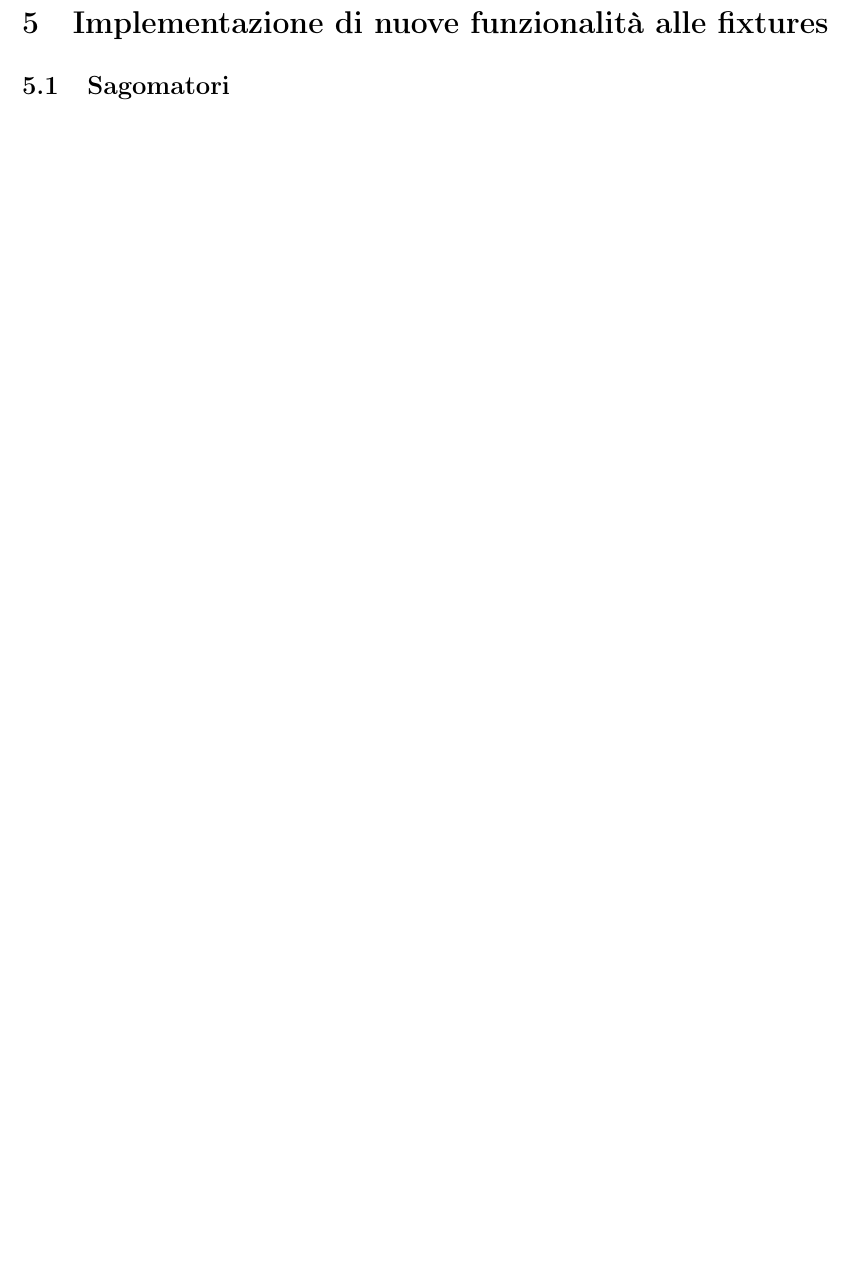
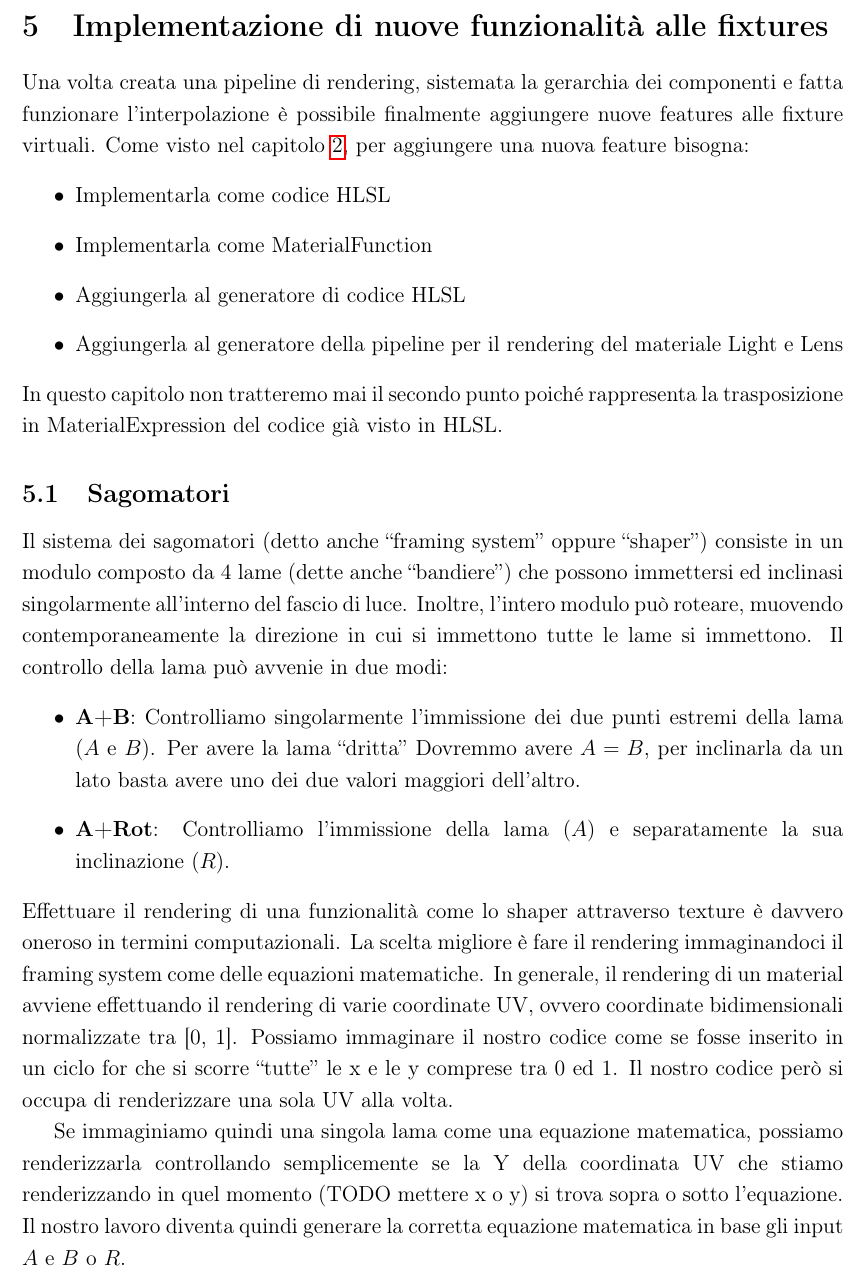
Before and after one commit to stranck/bachelor-degree-thesis-UECPGDTF, a LaTeX document (main.tex, which reads chapters/05-NuoveFeatures.tex): part of page 70 of 73 before the commit and part of page 70 of 74 after it, cut so that both start at the same text, the shorter picture padded with empty space. Compiled offline with pdfLaTeX; a LaTeX package or settings file that is missing is left out.

Commit message:
Wrote some stuff about the framing system

```diff
--- a/chapters/05-NuoveFeatures.tex
+++ b/chapters/05-NuoveFeatures.tex
@@ -7,8 +7,37 @@
 \vspace{1.0cm}
 
 \section{Implementazione di nuove funzionalità alle fixtures}\label{sec:NewFeatures}
+Una volta creata una pipeline di rendering, sistemata la gerarchia dei componenti e fatta funzionare l'interpolazione è possibile finalmente aggiungere nuove features alle fixture virtuali. Come visto nel capitolo \ref{sec:RenderingPipeline}, per aggiungere una nuova feature bisogna:
+\begin{itemize}
+	\item Implementarla come codice HLSL
+	\item Implementarla come MaterialFunction
+	\item Aggiungerla al generatore di codice HLSL
+	\item Aggiungerla al generatore della pipeline per il rendering del materiale Light e Lens
+\end{itemize}
+In questo capitolo non tratteremo mai il secondo punto poiché rappresenta la trasposizione in MaterialExpression del codice già visto in HLSL.
 
 \subsection{Sagomatori}\label{subsec:5_shaper}
+Il sistema dei sagomatori (detto anche \say{framing system} oppure \say{shaper}) consiste in un modulo composto da 4 lame (dette anche \say{bandiere}) che possono immettersi ed inclinasi singolarmente all'interno del fascio di luce. Inoltre, l'intero modulo può roteare, muovendo contemporaneamente la direzione in cui si immettono tutte le lame si immettono.
+%TODO Esempi con foto
+Il controllo della lama può avvenie in due modi:
+\begin{itemize}
+	\item \textbf{A+B}: Controlliamo singolarmente l'immissione dei due punti estremi della lama ($A$ e $B$). Per avere la lama \say{dritta} Dovremmo avere $A = B$, per inclinarla da un lato basta avere uno dei due valori maggiori dell'altro.
+	%TODO Schema immagine
+	\item \textbf{A+Rot}: Controlliamo l'immissione della lama ($A$) e separatamente la sua inclinazione ($R$).
+	%TODO Schema immagine
+\end{itemize}
+Effettuare il rendering di una funzionalità come lo shaper attraverso texture è davvero oneroso in termini computazionali. La scelta migliore è fare il rendering immaginandoci il framing system come delle equazioni matematiche. In generale, il rendering di un material avviene effettuando il rendering di varie coordinate UV, ovvero coordinate bidimensionali normalizzate tra [0, 1]. Possiamo immaginare il nostro codice come se fosse inserito in un ciclo for che si scorre \say{tutte} le x e le y comprese tra 0 ed 1. Il nostro codice però si occupa di renderizzare una sola UV alla volta.
+
+Se immaginiamo quindi una singola lama come una equazione matematica, possiamo renderizzarla controllando semplicemente se la Y della coordinata UV che stiamo renderizzando in quel momento (TODO mettere x o y) si trova sopra o sotto l'equazione. Il nostro lavoro diventa quindi generare la corretta equazione matematica in base gli input $A$ e $B$ o $R$.
+%TODO Wrapfigure in cui mostriamo un semplice rendering `return y > 0.5;'
+
+%TODO spiegazione equazioni
+
+%TODO spiegazione frost
+
+%TODO spiegazione ricalcolo valore A in base a frost
+
+%TODO spiegazione rotazione
 
 \subsection{Iris}\label{subsec:5_Iris}
 
```
